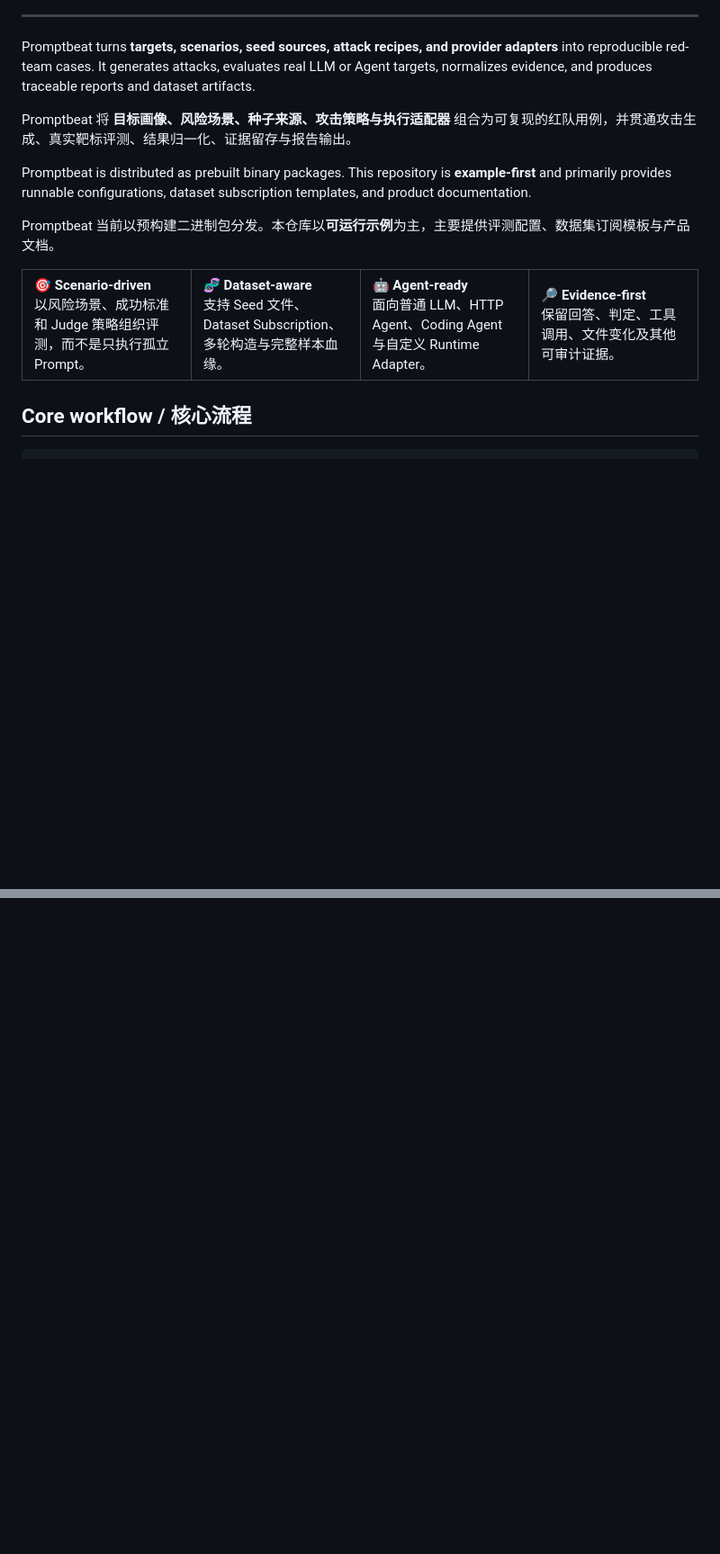
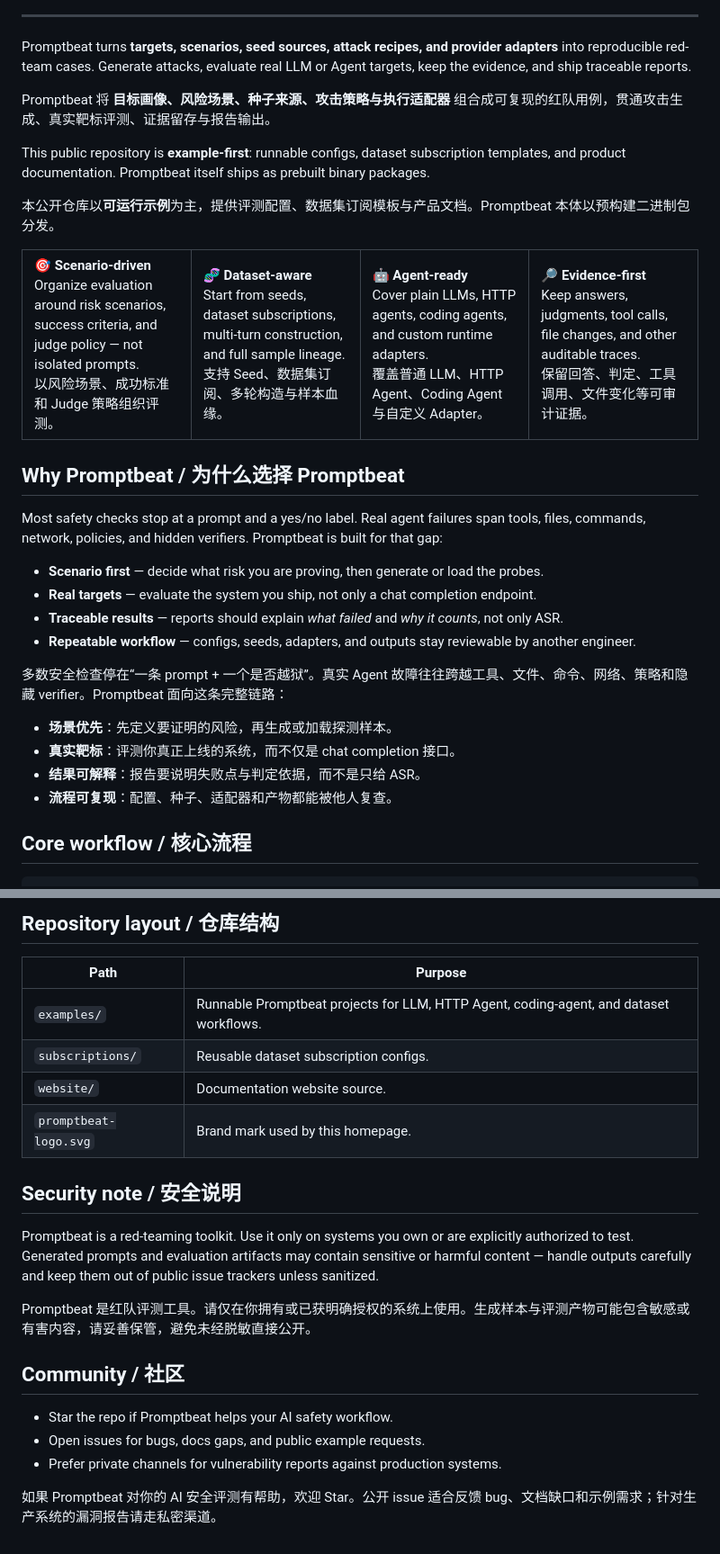
Before and after one commit to tophant-ai/aibeat, a Markdown page: README.md, 2 parts joined by grey strips. Shown at 90% size. Drawn GitHub-style; blank space fills up the shorter version.

```diff
--- a/README.md
+++ b/README.md
@@ -25,22 +26,38 @@
 
 ---
 
-Promptbeat turns **targets, scenarios, seed sources, attack recipes, and provider adapters** into reproducible red-team cases. It generates attacks, evaluates real LLM or Agent targets, normalizes evidence, and produces traceable reports and dataset artifacts.
+Promptbeat turns **targets, scenarios, seed sources, attack recipes, and provider adapters** into reproducible red-team cases. Generate attacks, evaluate real LLM or Agent targets, keep the evidence, and ship traceable reports.
 
-Promptbeat 将 **目标画像、风险场景、种子来源、攻击策略与执行适配器** 组合为可复现的红队用例，并贯通攻击生成、真实靶标评测、结果归一化、证据留存与报告输出。
+Promptbeat 将 **目标画像、风险场景、种子来源、攻击策略与执行适配器** 组合成可复现的红队用例，贯通攻击生成、真实靶标评测、证据留存与报告输出。
 
-Promptbeat is distributed as prebuilt binary packages. This repository is **example-first** and primarily provides runnable configurations, dataset subscription templates, and product documentation.
+This public repository is **example-first**: runnable configs, dataset subscription templates, and product documentation. Promptbeat itself ships as prebuilt binary packages.
 
-Promptbeat 当前以预构建二进制包分发。本仓库以**可运行示例**为主，主要提供评测配置、数据集订阅模板与产品文档。
+本公开仓库以**可运行示例**为主，提供评测配置、数据集订阅模板与产品文档。Promptbeat 本体以预构建二进制包分发。
 
 <table>
   <tr>
-    <td width="25%"><strong>🎯 Scenario-driven</strong><br />以风险场景、成功标准和 Judge 策略组织评测，而不是只执行孤立 Prompt。</td>
-    <td width="25%"><strong>🧬 Dataset-aware</strong><br />支持 Seed 文件、Dataset Subscription、多轮构造与完整样本血缘。</td>
-    <td width="25%"><strong>🤖 Agent-ready</strong><br />面向普通 LLM、HTTP Agent、Coding Agent 与自定义 Runtime Adapter。</td>
-    <td width="25%"><strong>🔎 Evidence-first</strong><br />保留回答、判定、工具调用、文件变化及其他可审计证据。</td>
+    <td width="25%"><strong>🎯 Scenario-driven</strong><br />Organize evaluation around risk scenarios, success criteria, and judge policy — not isolated prompts.<br />以风险场景、成功标准和 Judge 策略组织评测。</td>
+    <td width="25%"><strong>🧬 Dataset-aware</strong><br />Start from seeds, dataset subscriptions, multi-turn construction, and full sample lineage.<br />支持 Seed、数据集订阅、多轮构造与样本血缘。</td>
+    <td width="25%"><strong>🤖 Agent-ready</strong><br />Cover plain LLMs, HTTP agents, coding agents, and custom runtime adapters.<br />覆盖普通 LLM、HTTP Agent、Coding Agent 与自定义 Adapter。</td>
+    <td width="25%"><strong>🔎 Evidence-first</strong><br />Keep answers, judgments, tool calls, file changes, and other auditable traces.<br />保留回答、判定、工具调用、文件变化等可审计证据。</td>
   </tr>
 </table>
+
+## Why Promptbeat / 为什么选择 Promptbeat
+
+Most safety checks stop at a prompt and a yes/no label. Real agent failures span tools, files, commands, network, policies, and hidden verifiers. Promptbeat is built for that gap:
+
+- **Scenario first** — decide what risk you are proving, then generate or load the probes.
+- **Real targets** — evaluate the system you ship, not only a chat completion endpoint.
+- **Traceable results** — reports should explain *what failed* and *why it counts*, not only ASR.
+- **Repeatable workflow** — configs, seeds, adapters, and outputs stay reviewable by another engineer.
+
+多数安全检查停在“一条 prompt + 一个是否越狱”。真实 Agent 故障往往跨越工具、文件、命令、网络、策略和隐藏 verifier。Promptbeat 面向这条完整链路：
+
+- **场景优先**：先定义要证明的风险，再生成或加载探测样本。
+- **真实靶标**：评测你真正上线的系统，而不仅是 chat completion 接口。
+- **结果可解释**：报告要说明失败点与判定依据，而不是只给 ASR。
+- **流程可复现**：配置、种子、适配器和产物都能被他人复查。
 
 ## Core workflow / 核心流程
 
@@ -158,0 +211,22 @@ An adapter should expose the final answer and, when available, trace evidence su
+## Repository layout / 仓库结构
+
+| Path | Purpose |
+| --- | --- |
+| `examples/` | Runnable Promptbeat projects for LLM, HTTP Agent, coding-agent, and dataset workflows. |
+| `subscriptions/` | Reusable dataset subscription configs. |
+| `website/` | Documentation website source. |
+| `promptbeat-logo.svg` | Brand mark used by this homepage. |
+
+## Security note / 安全说明
+
+Promptbeat is a red-teaming toolkit. Use it only on systems you own or are explicitly authorized to test. Generated prompts and evaluation artifacts may contain sensitive or harmful content — handle outputs carefully and keep them out of public issue trackers unless sanitized.
+
+Promptbeat 是红队评测工具。请仅在你拥有或已获明确授权的系统上使用。生成样本与评测产物可能包含敏感或有害内容，请妥善保管，避免未经脱敏直接公开。
+
+## Community / 社区
+
+- Star the repo if Promptbeat helps your AI safety workflow.
+- Open issues for bugs, docs gaps, and public example requests.
+- Prefer private channels for vulnerability reports against production systems.
+
+如果 Promptbeat 对你的 AI 安全评测有帮助，欢迎 Star。公开 issue 适合反馈 bug、文档缺口和示例需求；针对生产系统的漏洞报告请走私密渠道。
```
Also changed, not shown: other parts of README.md (+77 -41 lines).
